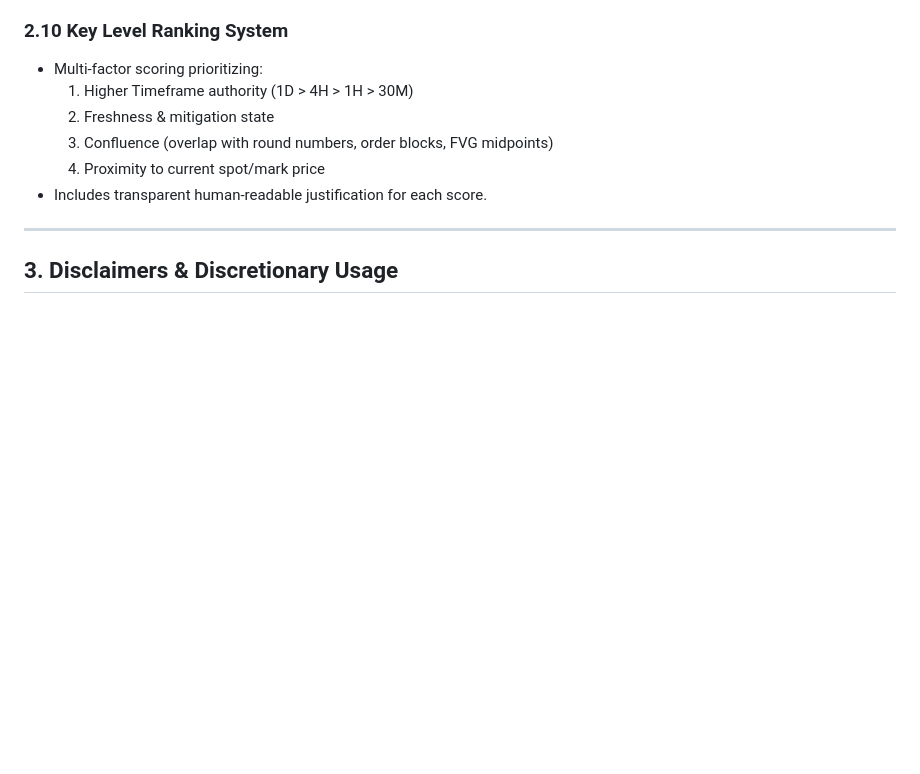
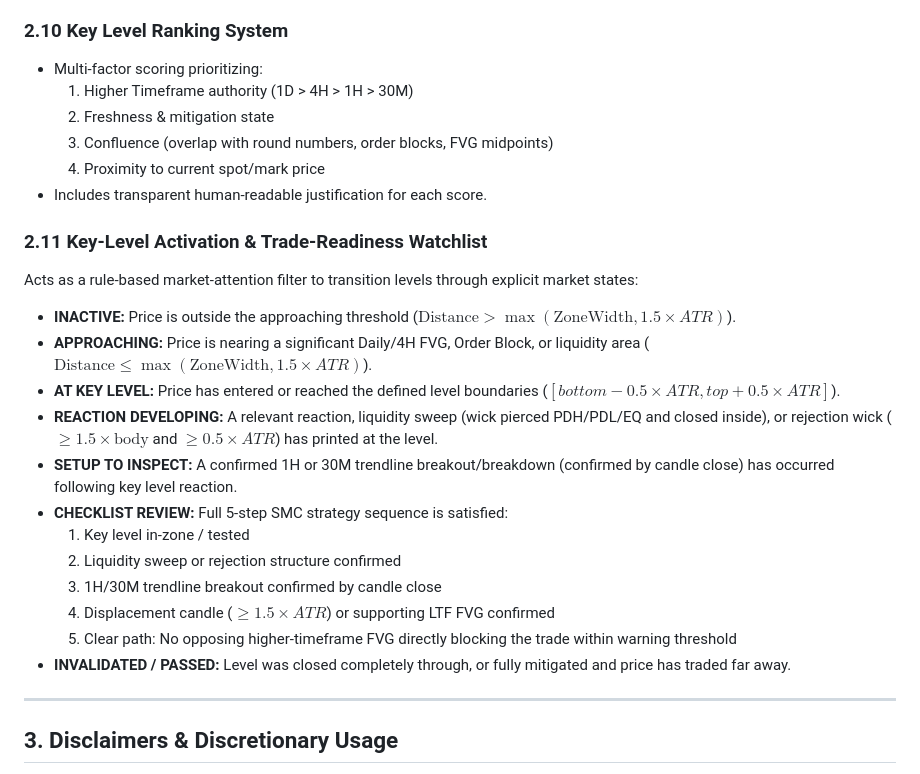
Before and after one commit to pranav130/smc-dashboard, a Markdown page: ALGORITHMS.md, the part around the change. Rendered like a GitHub page; blank space fills up the shorter version.

Commit message:
docs: document section 2.11 Key-Level Activation & Watchlist in ALGORITHMS.md

```diff
--- a/ALGORITHMS.md
+++ b/ALGORITHMS.md
@@ -81,6 +81,21 @@
   4. Proximity to current spot/mark price
 * Includes transparent human-readable justification for each score.
 
+### 2.11 Key-Level Activation & Trade-Readiness Watchlist
+Acts as a rule-based market-attention filter to transition levels through explicit market states:
+* **INACTIVE:** Price is outside the approaching threshold ($\text{Distance} > \max(\text{ZoneWidth}, 1.5 \times ATR)$).
+* **APPROACHING:** Price is nearing a significant Daily/4H FVG, Order Block, or liquidity area ($\text{Distance} \le \max(\text{ZoneWidth}, 1.5 \times ATR)$).
+* **AT KEY LEVEL:** Price has entered or reached the defined level boundaries ($[bottom - 0.5 \times ATR, top + 0.5 \times ATR]$).
+* **REACTION DEVELOPING:** A relevant reaction, liquidity sweep (wick pierced PDH/PDL/EQ and closed inside), or rejection wick ($\ge 1.5 \times \text{body}$ and $\ge 0.5 \times ATR$) has printed at the level.
+* **SETUP TO INSPECT:** A confirmed 1H or 30M trendline breakout/breakdown (confirmed by candle close) has occurred following key level reaction.
+* **CHECKLIST REVIEW:** Full 5-step SMC strategy sequence is satisfied:
+  1. Key level in-zone / tested
+  2. Liquidity sweep or rejection structure confirmed
+  3. 1H/30M trendline breakout confirmed by candle close
+  4. Displacement candle ($\ge 1.5 \times ATR$) or supporting LTF FVG confirmed
+  5. Clear path: No opposing higher-timeframe FVG directly blocking the trade within warning threshold
+* **INVALIDATED / PASSED:** Level was closed completely through, or fully mitigated and price has traded far away.
+
 ---
 
 ## 3. Disclaimers & Discretionary Usage
```
